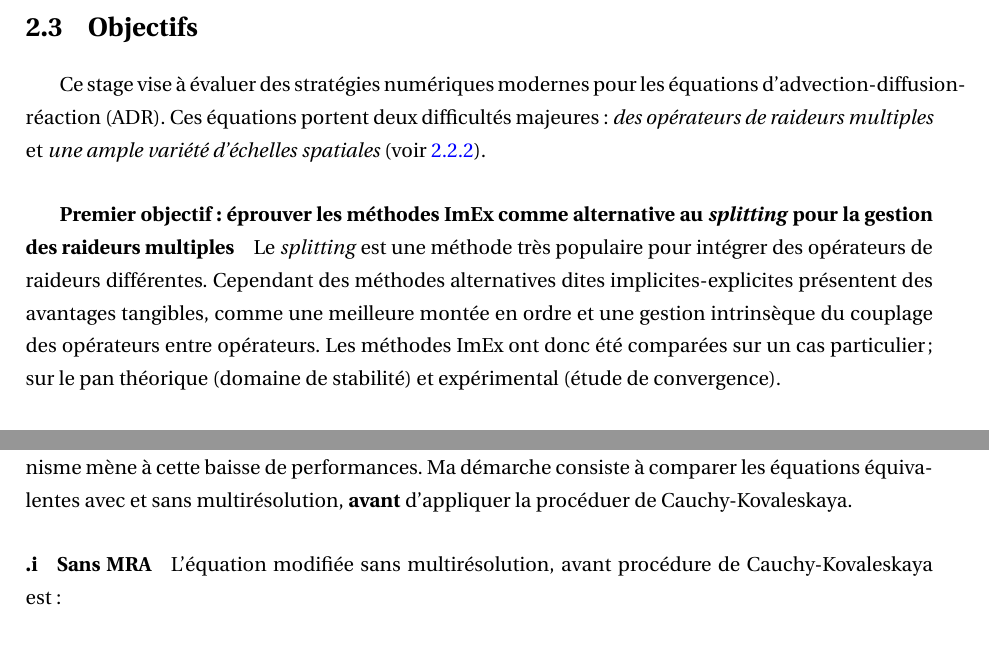
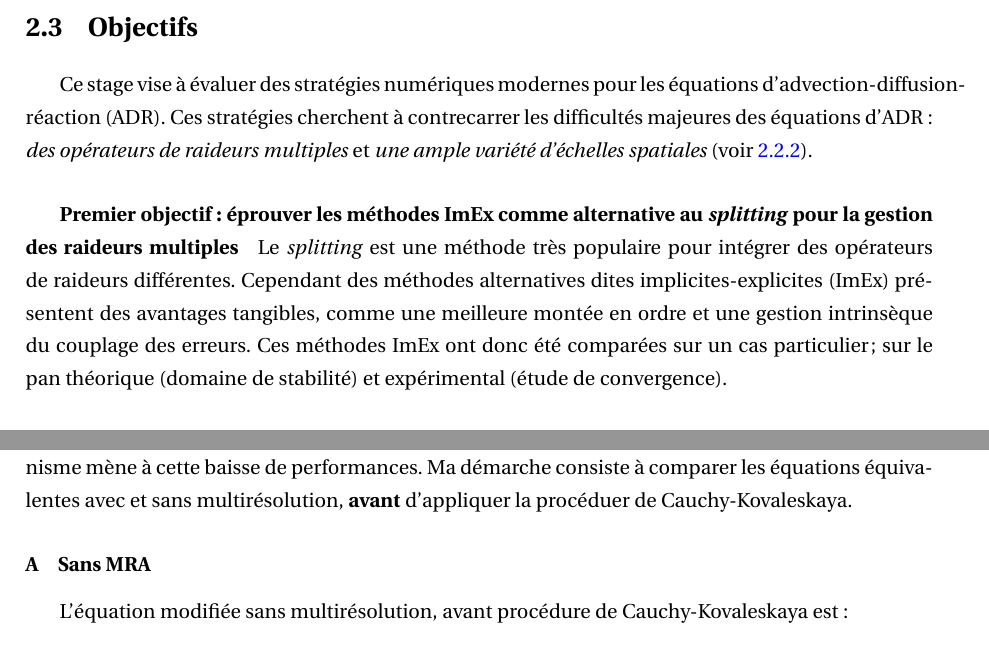
Before and after one commit to Ocelot-Pale/rapport_PFE, a LaTeX thesis (main.tex, which reads chapitres/3_travail/3_objectifs.tex): two parts of pages 30 and 46 of 51, joined at a grey line, cut so that both start at the same text. Compiled offline with pdfLaTeX.

Commit message:
mineur objectif et contriution 2

```diff
--- a/chapitres/3_travail/3_objectifs.tex
+++ b/chapitres/3_travail/3_objectifs.tex
@@ -1,10 +1,10 @@
 Ce stage vise à évaluer des stratégies numériques modernes pour les équations d'advection-diffusion-réaction (ADR).
-Ces équations portent deux difficultés majeures: \textit{des opérateurs de raideurs multiples} et \textit{une ample variété d'échelles spatiales} (voir \ref{par:adv-diff-reaction}).
+Ces stratégies cherchent à contrecarrer les difficultés majeures des équations d'ADR: \textit{des opérateurs de raideurs multiples} et \textit{une ample variété d'échelles spatiales} (voir \ref{par:adv-diff-reaction}).
 \subparagraph{Premier objectif: éprouver les méthodes ImEx comme alternative au \textit{splitting} pour la gestion des raideurs multiples}
     Le \textit{splitting} est une méthode très populaire pour intégrer des opérateurs de raideurs différentes.
-    Cependant des méthodes alternatives dites implicites-explicites présentent des avantages tangibles, comme une meilleure montée en ordre et
-    une gestion intrinsèque du couplage des opérateurs entre opérateurs.
-    Les méthodes ImEx ont donc été comparées sur un cas particulier; sur le pan théorique (domaine de stabilité) et expérimental (étude de convergence).
+    Cependant des méthodes alternatives dites implicites-explicites (ImEx) présentent des avantages tangibles, comme une meilleure montée en ordre et
+    une gestion intrinsèque du couplage des erreurs.
+    Ces méthodes ImEx ont donc été comparées sur un cas particulier; sur le pan théorique (domaine de stabilité) et expérimental (étude de convergence).
 \subparagraph{Second objectif: étude de l'erreur apportée par la multi-résolution adaptative lorsque utilisée pour gérer les différentes échelles spatiales}
     La multi-résolution adaptative est très étudiée dans la communauté scientifique et par l'équipe comme outils pour palier le caractère multi-échelles des solutions des équations d'ADR.
     Une analyse d'erreur théorique a été conduite sur une équation de diffusion résolue par une méthode numérique usuelle à laquelle s'ajoute une étape de multi-résolution.
```
Also changed, not shown: chapitres/4_contributions/2_contribution/2_eq_equiv.tex (+3 -3 lines), word_history.csv (+6 -0 lines), main.pdf, word_evolution.png, chapitres/3_travail/3_objectifs.tex (1 more changed lines).
